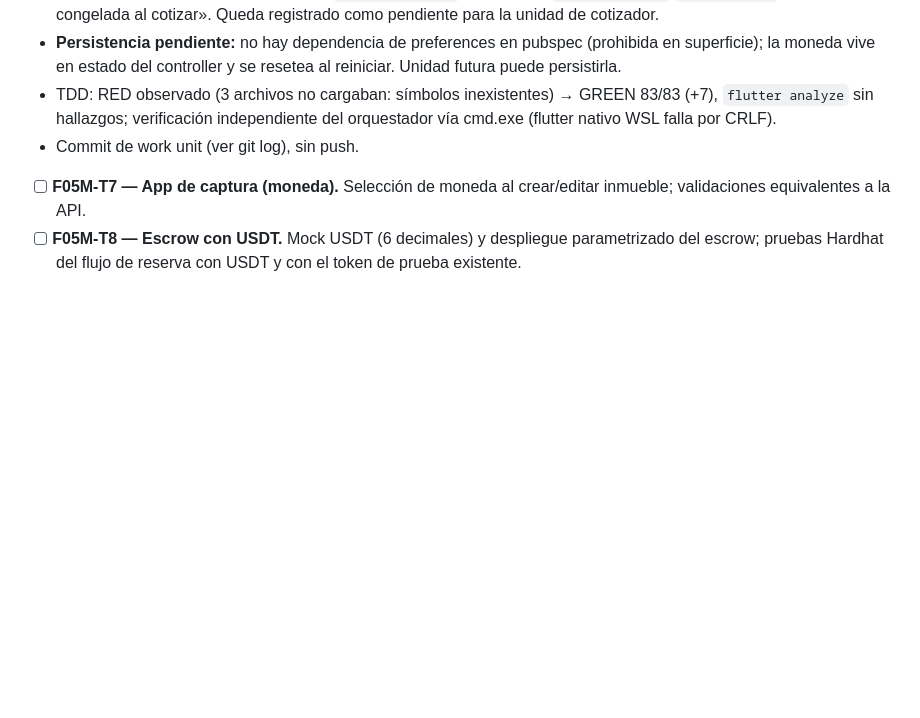
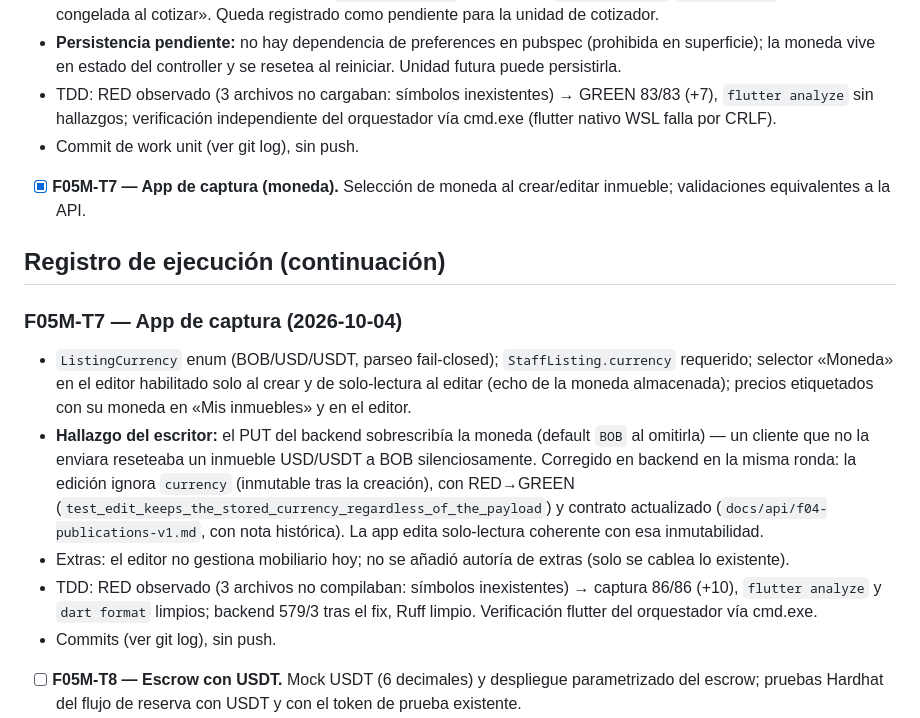
Before and after one commit to Fivoryu/sw1_pro_final_2026_2, a Markdown page: odd/tasks/f05-currency-offers.md, the part around the change. GitHub-like rendering; blank space fills up the shorter version.

Commit message:
docs(odd): record F05M-T7 capture app and currency immutability

```diff
--- a/odd/tasks/f05-currency-offers.md
+++ b/odd/tasks/f05-currency-offers.md
@@ -67,7 +67,17 @@ Fuera de superficie: `docs/diagramas/Diagrama1.eapx`, `openspec/`, identidad de
 - **Persistencia pendiente:** no hay dependencia de preferences en pubspec (prohibida en superficie); la moneda vive en estado del controller y se resetea al reiniciar. Unidad futura puede persistirla.
 - TDD: RED observado (3 archivos no cargaban: símbolos inexistentes) → GREEN 83/83 (+7), `flutter analyze` sin hallazgos; verificación independiente del orquestador vía cmd.exe (flutter nativo WSL falla por CRLF).
 - Commit de work unit (ver git log), sin push.
-- [ ] **F05M-T7 — App de captura (moneda).** Selección de moneda al crear/editar inmueble; validaciones equivalentes a la API.
+- [x] **F05M-T7 — App de captura (moneda).** Selección de moneda al crear/editar inmueble; validaciones equivalentes a la API.
+
+## Registro de ejecución (continuación)
+
+### F05M-T7 — App de captura (2026-10-04)
+
+- `ListingCurrency` enum (BOB/USD/USDT, parseo fail-closed); `StaffListing.currency` requerido; selector «Moneda» en el editor habilitado solo al crear y de solo-lectura al editar (echo de la moneda almacenada); precios etiquetados con su moneda en «Mis inmuebles» y en el editor.
+- **Hallazgo del escritor:** el PUT del backend sobrescribía la moneda (default `BOB` al omitirla) — un cliente que no la enviara reseteaba un inmueble USD/USDT a BOB silenciosamente. Corregido en backend en la misma ronda: la edición ignora `currency` (inmutable tras la creación), con RED→GREEN (`test_edit_keeps_the_stored_currency_regardless_of_the_payload`) y contrato actualizado (`docs/api/f04-publications-v1.md`, con nota histórica). La app edita solo-lectura coherente con esa inmutabilidad.
+- Extras: el editor no gestiona mobiliario hoy; no se añadió autoría de extras (solo se cablea lo existente).
+- TDD: RED observado (3 archivos no compilaban: símbolos inexistentes) → captura 86/86 (+10), `flutter analyze` y `dart format` limpios; backend 579/3 tras el fix, Ruff limpio. Verificación flutter del orquestador vía cmd.exe.
+- Commits (ver git log), sin push.
 - [ ] **F05M-T8 — Escrow con USDT.** Mock USDT (6 decimales) y despliegue parametrizado del escrow; pruebas Hardhat del flujo de reserva con USDT y con el token de prueba existente.
 - [ ] **F05M-T9 — Verificación integrada.** Suites completas de las cuatro superficies; PostgreSQL descartable con la migración de moneda; recorrido manual: publicar en BOB, cotizar en USD y en USDT, reservar contra el escrow; actualización del plan maestro al integrar.
 
```
